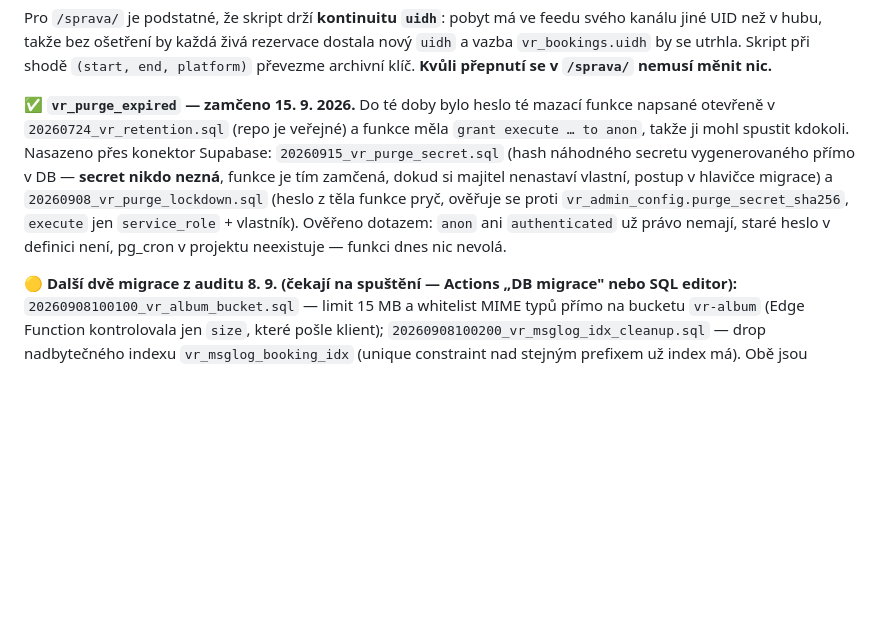
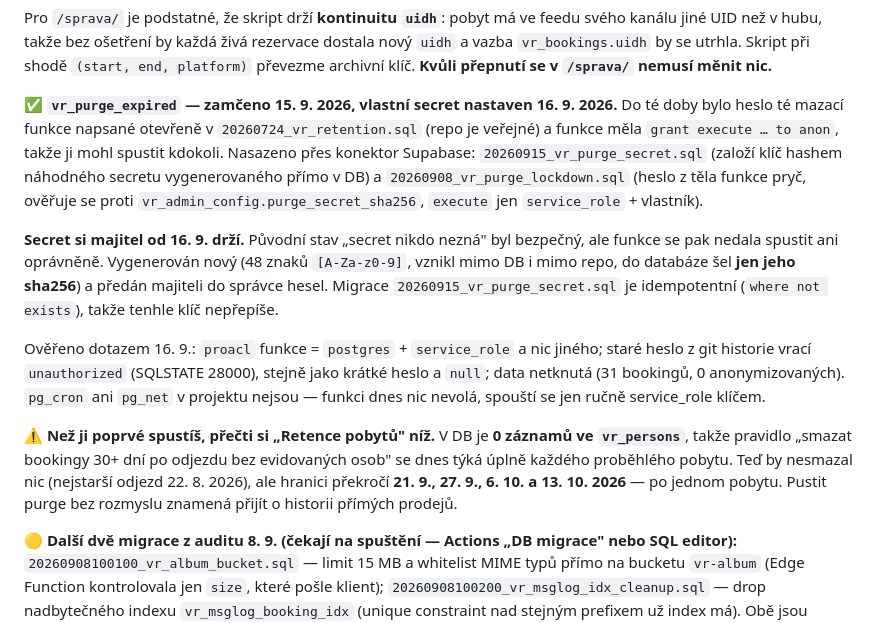
Before and after one commit to pavelkubiznak/villa-rudolf-site, a Markdown page: STAV.md, the part around the change. Rendered like a GitHub page; blank space fills up the shorter version.

Commit message:
docs(STAV): vr_purge_expired má vlastní secret majitele + varování k retenci před prvním spuštěním (#20)
Zamčení funkce proběhlo 15. 9., ale secret byl vygenerovaný náhodně uvnitř DB,
takže ho neznal nikdo — funkce byla zamčená i pro oprávněné spuštění. Nový secret
vznikl mimo databázi i mimo repo (48 znaků), do DB šel jen jeho sha256 a majitel
ho má ve správci hesel. Migrace 20260915_vr_purge_secret.sql je idempotentní
(`where not exists`), takže tenhle klíč nepřepíše.

Ověřeno proti živé DB: proacl funkce = postgres + service_role a nic dalšího;
staré heslo z git historie, krátké heslo i null vracejí unauthorized (28000);
data netknutá (31 bookingů, 0 anonymizovaných); pg_cron ani pg_net v projektu
nejsou, takže funkci nic nevolá automaticky.

Doplněno varování, které z dat vyplynulo: vr_persons je prázdná, takže pravidlo
„smazat bookingy 30+ dní po odjezdu bez evidovaných osob" se dnes týká každého
proběhlého pobytu. Teď by purge nesmazal nic (nejstarší odjezd 22. 8. 2026),
ale hranici překročí 21. 9., 27. 9., 6. 10. a 13. 10. 2026, vždy po jednom pobytu.


Claude-Session: https://claude.ai/code/session_01RrWdLpVwMXhqd1yNnhPVXU

Co-authored-by: Claude <noreply@anthropic.com>

```diff
--- a/STAV.md
+++ b/STAV.md
@@ -75,14 +75,28 @@ kanálu jiné UID než v hubu, takže bez ošetření by každá živá rezervac
 a vazba `vr_bookings.uidh` by se utrhla. Skript při shodě `(start, end, platform)` převezme
 archivní klíč. **Kvůli přepnutí se v `/sprava/` nemusí měnit nic.**
 
-**✅ `vr_purge_expired` — zamčeno 15. 9. 2026.** Do té doby bylo heslo té mazací funkce
-napsané otevřeně v `20260724_vr_retention.sql` (repo je veřejné) a funkce měla `grant execute … to anon`,
-takže ji mohl spustit kdokoli. Nasazeno přes konektor Supabase: `20260915_vr_purge_secret.sql`
-(hash náhodného secretu vygenerovaného přímo v DB — **secret nikdo nezná**, funkce je tím zamčená,
-dokud si majitel nenastaví vlastní, postup v hlavičce migrace) a `20260908_vr_purge_lockdown.sql`
-(heslo z těla funkce pryč, ověřuje se proti `vr_admin_config.purge_secret_sha256`, `execute` jen
-`service_role` + vlastník). Ověřeno dotazem: `anon` ani `authenticated` už právo nemají, staré heslo
-v definici není, pg_cron v projektu neexistuje — funkci dnes nic nevolá.
+**✅ `vr_purge_expired` — zamčeno 15. 9. 2026, vlastní secret nastaven 16. 9. 2026.**
+Do té doby bylo heslo té mazací funkce napsané otevřeně v `20260724_vr_retention.sql` (repo je
+veřejné) a funkce měla `grant execute … to anon`, takže ji mohl spustit kdokoli. Nasazeno přes
+konektor Supabase: `20260915_vr_purge_secret.sql` (založí klíč hashem náhodného secretu
+vygenerovaného přímo v DB) a `20260908_vr_purge_lockdown.sql` (heslo z těla funkce pryč, ověřuje
+se proti `vr_admin_config.purge_secret_sha256`, `execute` jen `service_role` + vlastník).
+
+**Secret si majitel od 16. 9. drží.** Původní stav „secret nikdo nezná" byl bezpečný, ale funkce
+se pak nedala spustit ani oprávněně. Vygenerován nový (48 znaků `[A-Za-z0-9]`, vznikl mimo DB
+i mimo repo, do databáze šel **jen jeho sha256**) a předán majiteli do správce hesel. Migrace
+`20260915_vr_purge_secret.sql` je idempotentní (`where not exists`), takže tenhle klíč nepřepíše.
+
+Ověřeno dotazem 16. 9.: `proacl` funkce = `postgres` + `service_role` a nic jiného; staré heslo
+z git historie vrací `unauthorized` (SQLSTATE 28000), stejně jako krátké heslo a `null`; data
+netknutá (31 bookingů, 0 anonymizovaných). `pg_cron` ani `pg_net` v projektu nejsou — funkci
+dnes nic nevolá, spouští se jen ručně service_role klíčem.
+
+⚠️ **Než ji poprvé spustíš, přečti si „Retence pobytů" níž.** V DB je **0 záznamů ve `vr_persons`**,
+takže pravidlo „smazat bookingy 30+ dní po odjezdu bez evidovaných osob" se dnes týká úplně
+každého proběhlého pobytu. Teď by nesmazal nic (nejstarší odjezd 22. 8. 2026), ale hranici
+překročí **21. 9., 27. 9., 6. 10. a 13. 10. 2026** — po jednom pobytu. Pustit purge bez rozmyslu
+znamená přijít o historii přímých prodejů.
 
 **🟡 Další dvě migrace z auditu 8. 9. (čekají na spuštění — Actions „DB migrace" nebo SQL editor):**
 `20260908100100_vr_album_bucket.sql` — limit 15 MB a whitelist MIME typů přímo na bucketu
```
